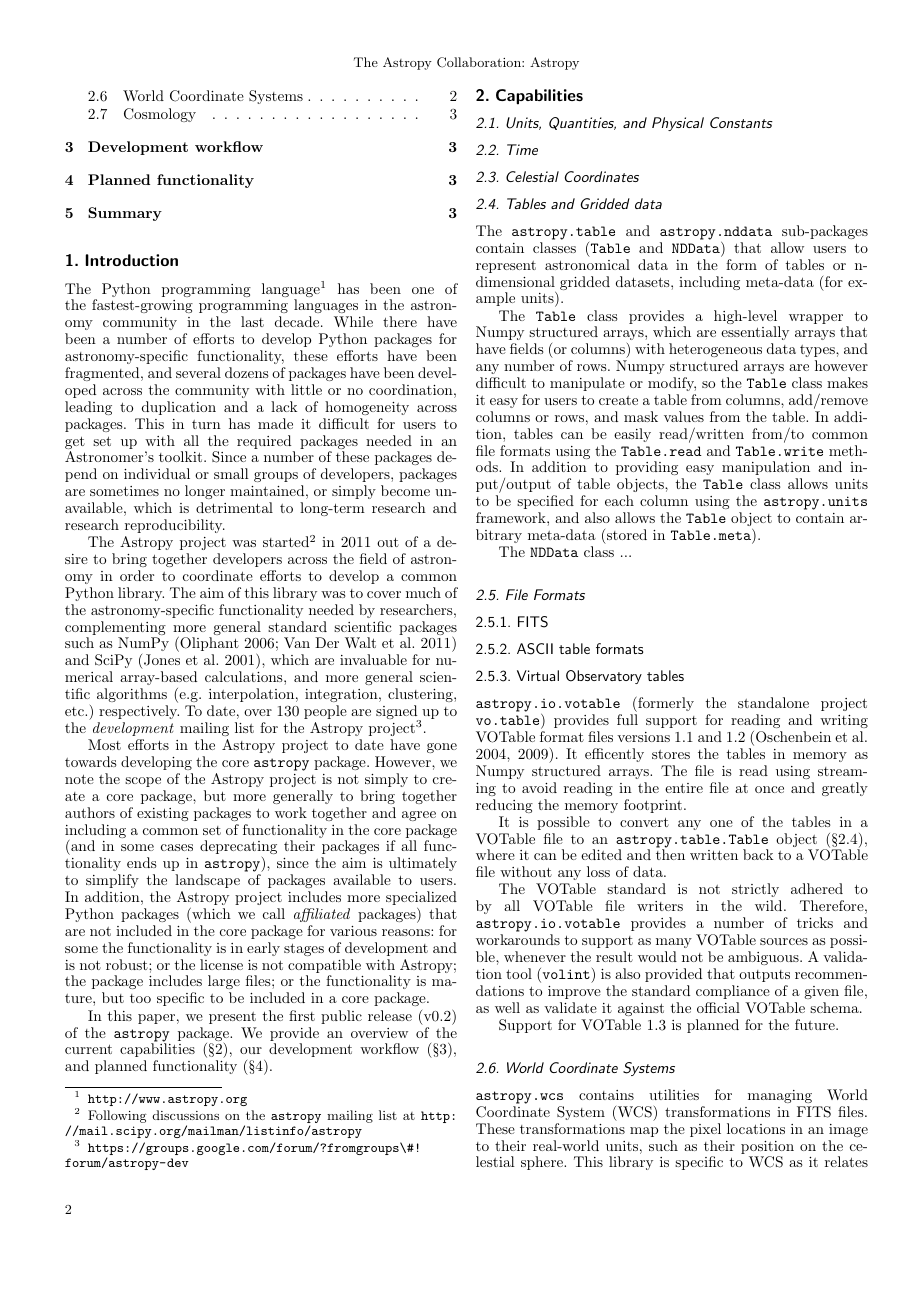
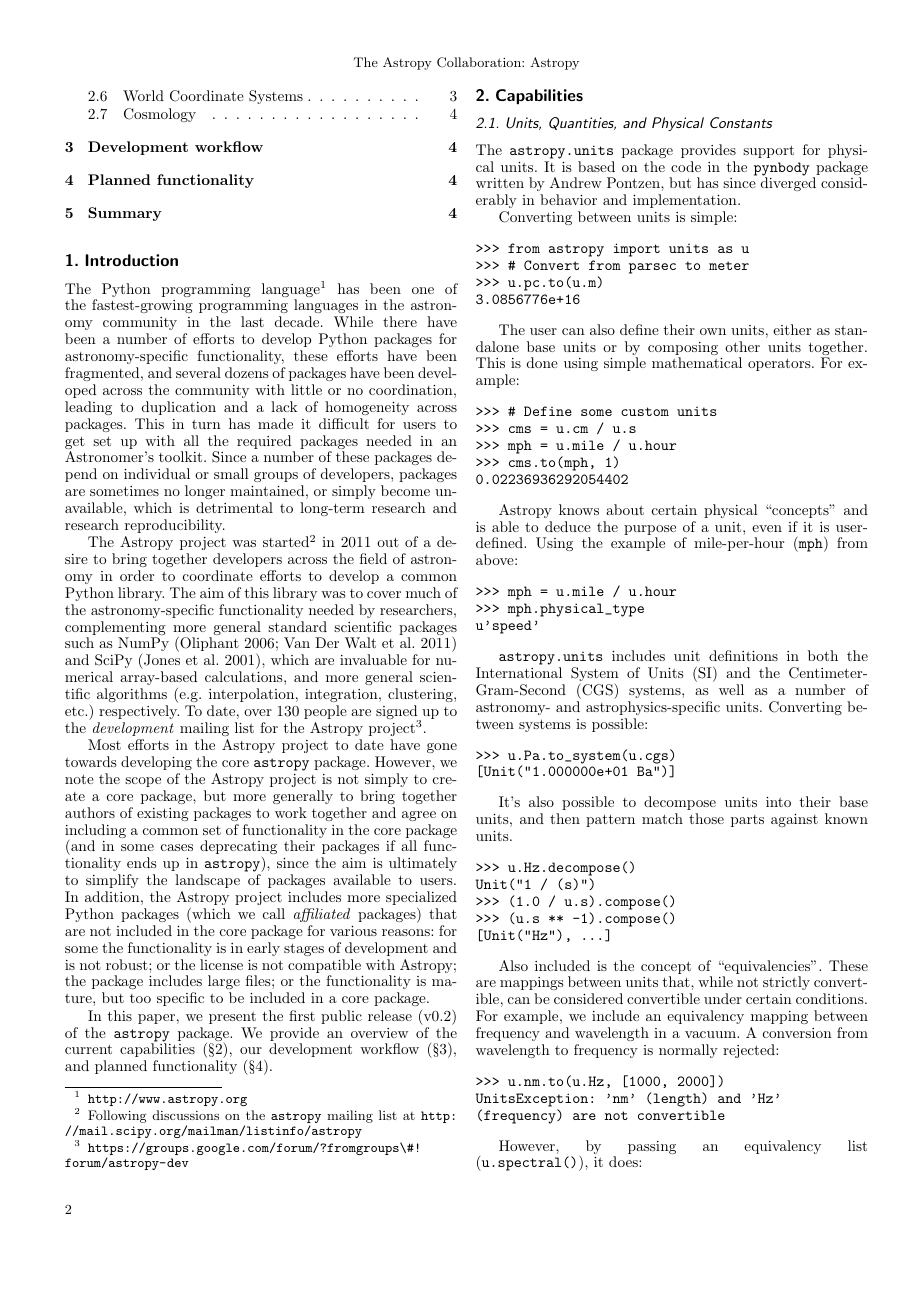
Before and after one commit to astropy/astropy-v0.2-paper, a LaTeX paper (astropy.tex): page 2 of 3 before the commit and page 2 of 4 after it. Compiled offline with pdfLaTeX.

Commit message:
First pass at astropy.units documentation

```diff
--- a/astropy.tex
+++ b/astropy.tex
@@ -262,3 +262,77 @@
 
 % Authors: Perry, Mike, Adrian, Tom R.
 
+The \texttt{astropy.units} package provides support for physical
+units.  It is based on the code in the \texttt{pynbody} package
+written by Andrew Pontzen, but has since diverged considerably in
+behavior and implementation.
+
+Converting between units is simple:
+
+\begin{verbatim}
+>>> from astropy import units as u
+>>> # Convert from parsec to meter
+>>> u.pc.to(u.m)
+3.0856776e+16
+\end{verbatim}
+
+The user can also define their own units, either as standalone base
+units or by composing other units together.  This is done using simple
+mathematical operators.  For example:
+
+\begin{verbatim}
+>>> # Define some custom units
+>>> cms = u.cm / u.s
+>>> mph = u.mile / u.hour
+>>> cms.to(mph, 1)
+0.02236936292054402
+\end{verbatim}
+
+Astropy knows about certain physical ``concepts'' and is able to
+deduce the purpose of a unit, even if it is user-defined.  Using the
+example of mile-per-hour (\texttt{mph}) from above:
+
+\begin{verbatim}
+>>> mph = u.mile / u.hour
+>>> mph.physical_type
+u'speed'
+\end{verbatim}
+
+\texttt{astropy.units} includes unit definitions in both the
+International System of Units (SI) and the Centimeter-Gram-Second
+(CGS) systems, as well as a number of astronomy- and
+astrophysics-specific units.  Converting between systems is possible:
+
+\begin{verbatim}
+>>> u.Pa.to_system(u.cgs)
+[Unit("1.000000e+01 Ba")]
+\end{verbatim}
+
+It's also possible to decompose units into their base units, and then
+pattern match those parts against known units.
+
+\begin{verbatim}
+>>> u.Hz.decompose()
+Unit("1 / (s)")
+>>> (1.0 / u.s).compose()
+>>> (u.s ** -1).compose()
+[Unit("Hz"), ...]
+\end{verbatim}
+
+Also included is the concept of ``equivalencies''.  These are mappings
+between units that, while not strictly convertible, can be considered
+convertible under certain conditions.  For example, we include an
+equivalency mapping between frequency and wavelength in a vacuum.  A
+conversion from wavelength to frequency is normally rejected:
+
+\begin{verbatim}
+>>> u.nm.to(u.Hz, [1000, 2000])
+UnitsException: 'nm' (length) and 'Hz'
+(frequency) are not convertible
+\end{verbatim}
+
+However, by passing an equivalency list (\texttt{u.spectral()})}, it
+does:
+
+\begin{verbatim}
+>>> u.nm.to(u.Hz, [1000, 2000],
```
Also changed, not shown: references.bib (+34 -0 lines), astropy.tex (49 more changed lines).
